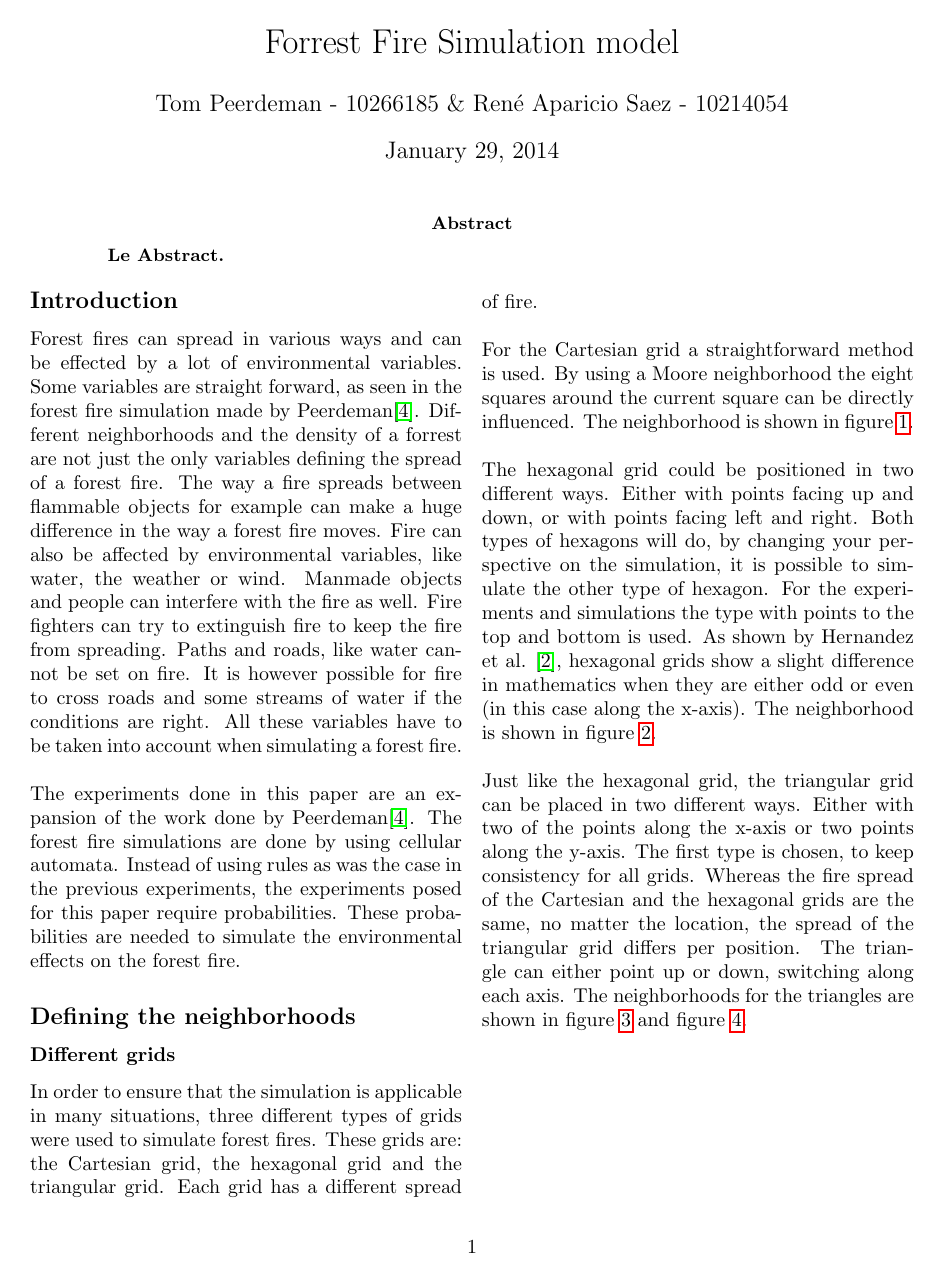
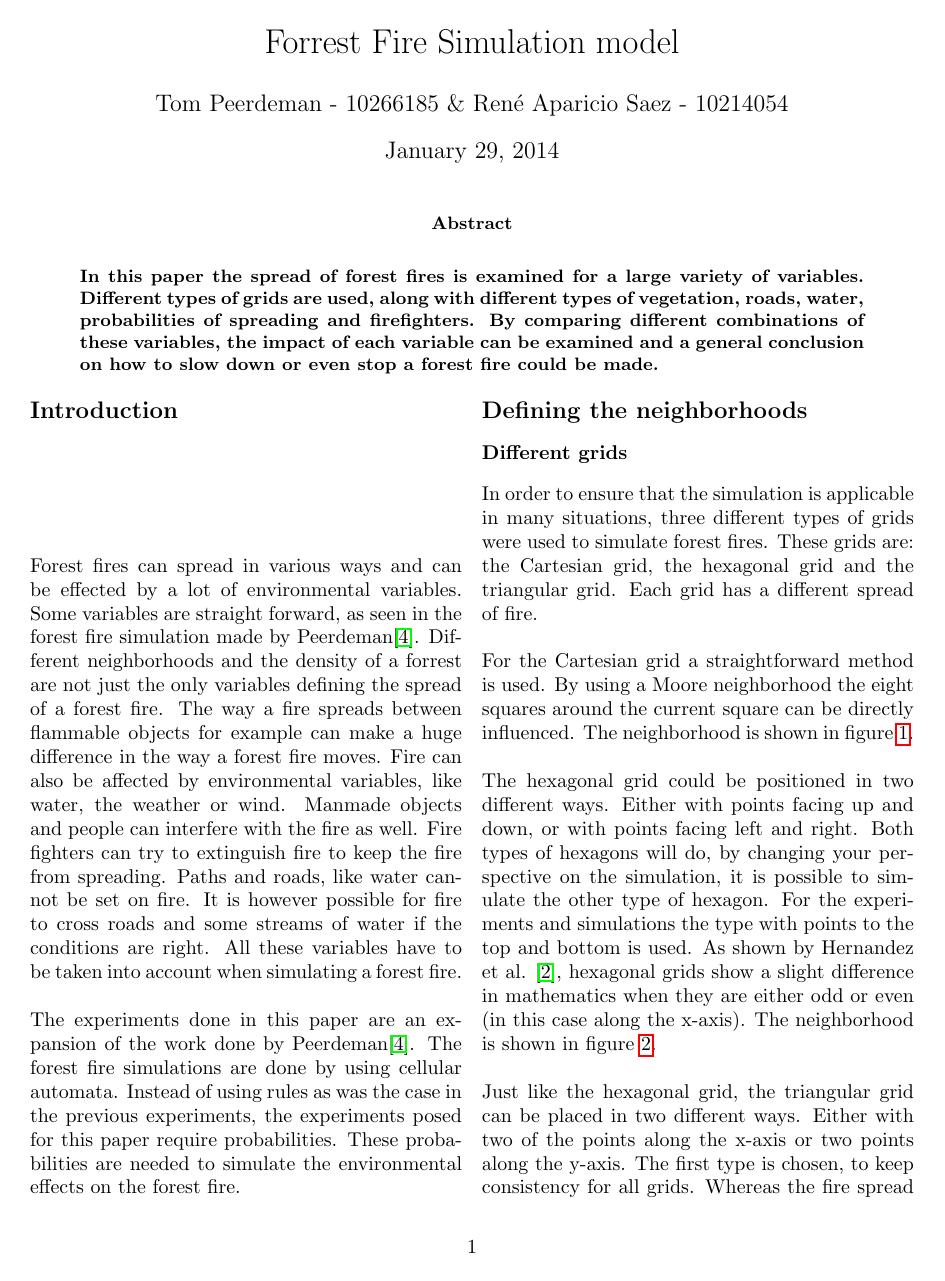
Before and after one commit to TomPeerdeman/ProjectCompScience, a LaTeX paper (Report/Forest_fire_paper.tex): page 1 of 5. Compiled offline with pdfLaTeX.

Commit message:
le abstract

```diff
--- a/Report/Forest_fire_paper.tex
+++ b/Report/Forest_fire_paper.tex
@@ -18,7 +18,7 @@
 \maketitle
 
 \begin{abstract}
-\textbf{Le Abstract.}
+\textbf{\\In this paper the spread of forest fires is examined for a large variety of variables. Different types of grids are used, along with different types of vegetation, roads, water, probabilities of spreading and firefighters. By comparing different combinations of these variables, the impact of each variable can be examined and a general conclusion on how to slow down or even stop a forest fire could be made.}
 \end{abstract}
 
 \begin{multicols}{2}
```
